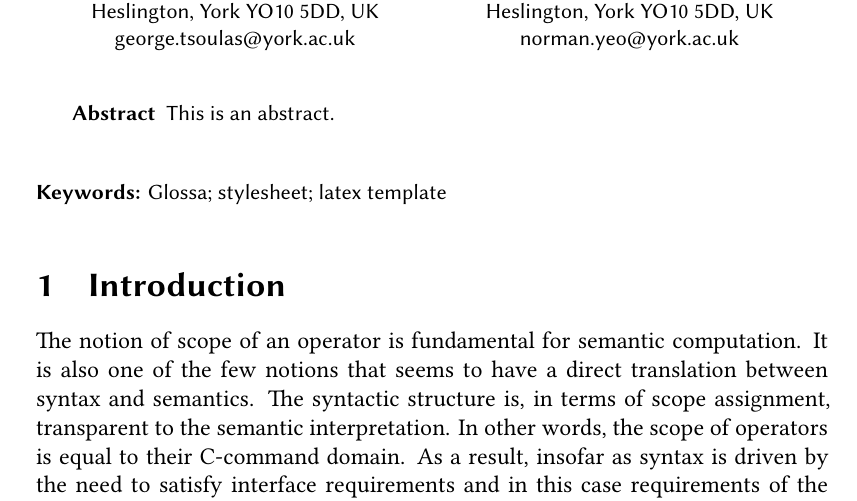
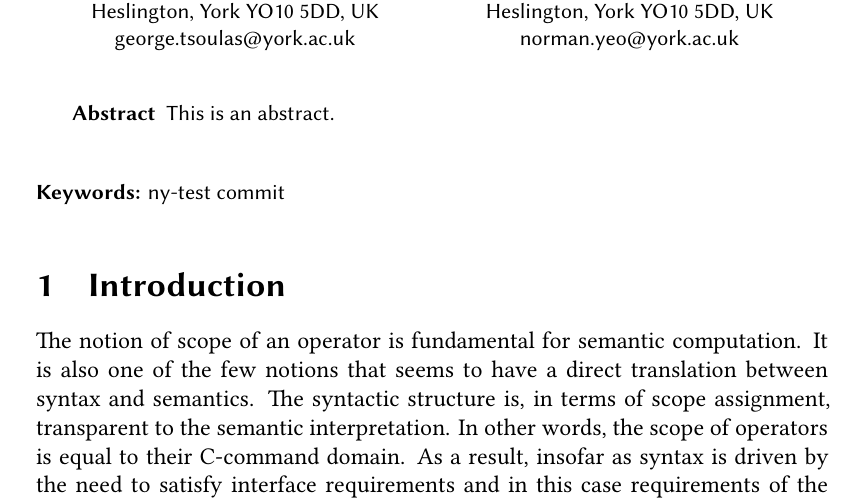
Before and after one commit to gtsoulas/scope, a LaTeX document (scope-rev-glossa.tex): part of page 1 of 34, cut so that both start at the same text. Compiled offline with XeLaTeX; a missing font is replaced by an installed copy or a similar font; a LaTeX package or settings file that is missing is left out.

Commit message:
NY test commit

```diff
--- a/scope-rev-glossa.tex
+++ b/scope-rev-glossa.tex
@@ -66,7 +66,7 @@ This is an abstract.
 \end{abstract}
 
 \begin{keywords}
-  Glossa; stylesheet; latex template
+  ny-test commit
 \end{keywords}
 
 %\hrulefill
```
